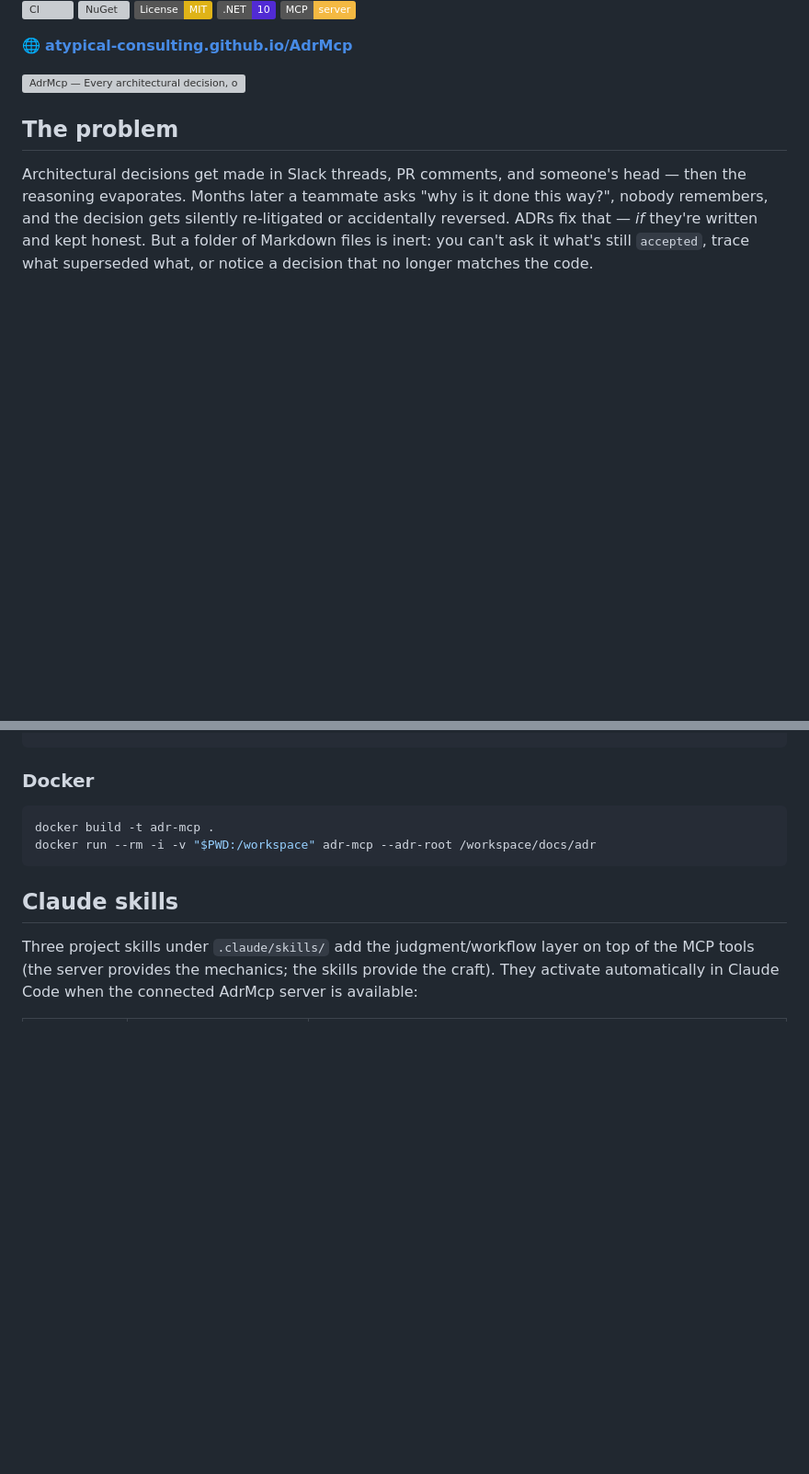
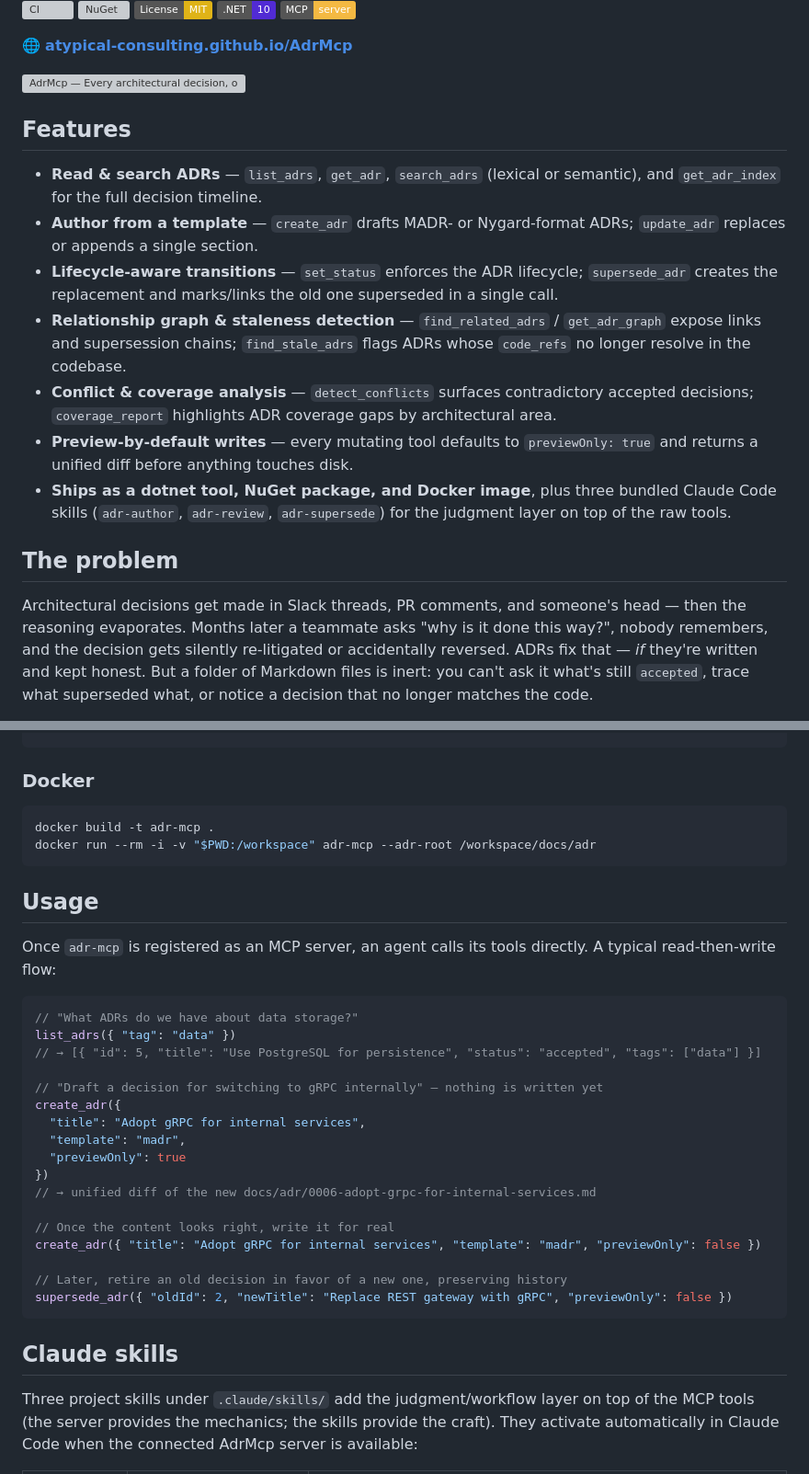
Before and after one commit to Atypical-Consulting/AdrMcp, a Markdown page: README.md, 2 parts joined by grey strips. Shown at 92% size. Drawn GitHub-style; badges without logos; blank space fills up the shorter version; grey boxes are pictures that could not be loaded.

Commit message:
docs: add Features, Usage, and Roadmap sections

````diff
--- a/README.md
+++ b/README.md
@@ -16,6 +16,16 @@ ADRs into live tools your AI agent can use: search, author, validate, link, and
 🌐 **[atypical-consulting.github.io/AdrMcp](https://atypical-consulting.github.io/AdrMcp/)**
 
 ![AdrMcp — Every architectural decision, on the record](https://atypical-consulting.github.io/AdrMcp/og.png)
+
+## Features
+
+- **Read & search ADRs** — `list_adrs`, `get_adr`, `search_adrs` (lexical or semantic), and `get_adr_index` for the full decision timeline.
+- **Author from a template** — `create_adr` drafts MADR- or Nygard-format ADRs; `update_adr` replaces or appends a single section.
+- **Lifecycle-aware transitions** — `set_status` enforces the ADR lifecycle; `supersede_adr` creates the replacement and marks/links the old one superseded in a single call.
+- **Relationship graph & staleness detection** — `find_related_adrs` / `get_adr_graph` expose links and supersession chains; `find_stale_adrs` flags ADRs whose `code_refs` no longer resolve in the codebase.
+- **Conflict & coverage analysis** — `detect_conflicts` surfaces contradictory accepted decisions; `coverage_report` highlights ADR coverage gaps by architectural area.
+- **Preview-by-default writes** — every mutating tool defaults to `previewOnly: true` and returns a unified diff before anything touches disk.
+- **Ships as a dotnet tool, NuGet package, and Docker image**, plus three bundled Claude Code skills (`adr-author`, `adr-review`, `adr-supersede`) for the judgment layer on top of the raw tools.
 
 ## The problem
 
@@ -142,6 +152,31 @@ docker build -t adr-mcp .
 docker run --rm -i -v "$PWD:/workspace" adr-mcp --adr-root /workspace/docs/adr
 ```
 
+## Usage
+
+Once `adr-mcp` is registered as an MCP server, an agent calls its tools directly. A typical
+read-then-write flow:
+
+```jsonc
+// "What ADRs do we have about data storage?"
+list_adrs({ "tag": "data" })
+// → [{ "id": 5, "title": "Use PostgreSQL for persistence", "status": "accepted", "tags": ["data"] }]
+
+// "Draft a decision for switching to gRPC internally" — nothing is written yet
+create_adr({
+  "title": "Adopt gRPC for internal services",
+  "template": "madr",
+  "previewOnly": true
+})
+// → unified diff of the new docs/adr/0006-adopt-grpc-for-internal-services.md
+
+// Once the content looks right, write it for real
+create_adr({ "title": "Adopt gRPC for internal services", "template": "madr", "previewOnly": false })
+
+// Later, retire an old decision in favor of a new one, preserving history
+supersede_adr({ "oldId": 2, "newTitle": "Replace REST gateway with gRPC", "previewOnly": false })
+```
+
 ## Claude skills
 
 Three project skills under `.claude/skills/` add the judgment/workflow layer on top of the
````
Also changed, not shown: other parts of README.md (+10 -0 lines).
